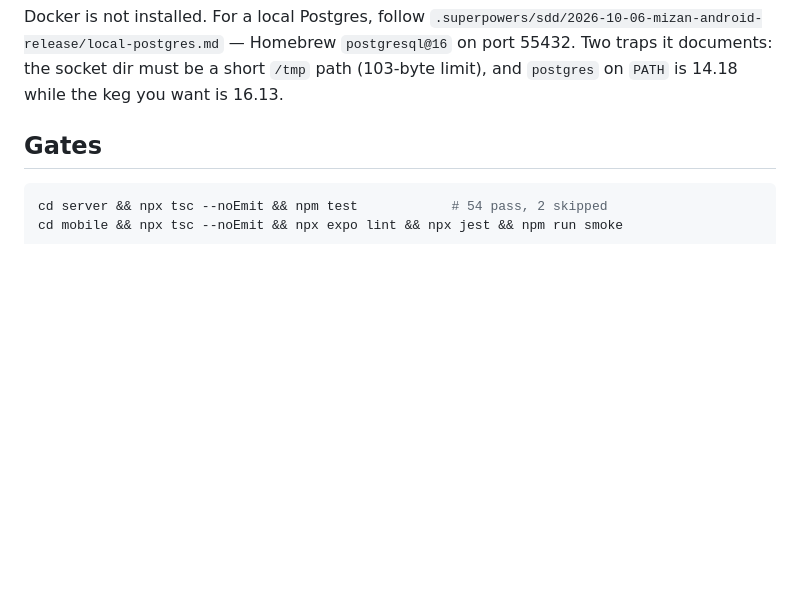
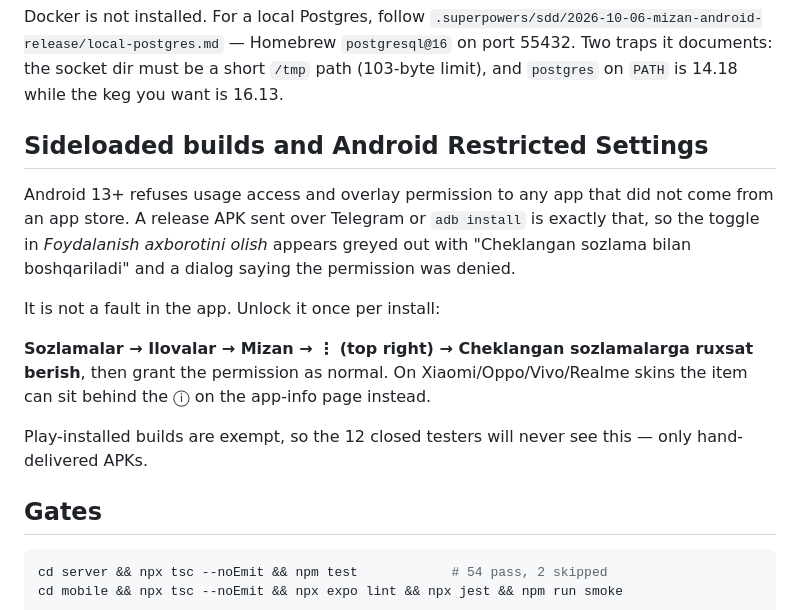
Before and after one commit to IslamicProgrammer/mizan, a Markdown page: HANDOFF.md, the part around the change. Rendered like a GitHub page; blank space fills up the shorter version.

Commit message:
docs: note the Restricted Settings block on sideloaded builds
Android 13+ refuses usage access and overlay permission to any app not
installed from a store, so every hand-delivered APK needs a one-time unlock
that looks like an app bug. Play-installed testers are exempt.

Co-Authored-By: Claude Opus 5 (1M context) <noreply@anthropic.com>

```diff
--- a/HANDOFF.md
+++ b/HANDOFF.md
@@ -39,6 +39,23 @@ Docker is not installed. For a local Postgres, follow
 `postgresql@16` on port 55432. Two traps it documents: the socket dir must be a
 short `/tmp` path (103-byte limit), and `postgres` on `PATH` is 14.18 while the
 keg you want is 16.13.
+
+## Sideloaded builds and Android Restricted Settings
+
+Android 13+ refuses usage access and overlay permission to any app that did not
+come from an app store. A release APK sent over Telegram or `adb install` is
+exactly that, so the toggle in *Foydalanish axborotini olish* appears greyed out
+with "Cheklangan sozlama bilan boshqariladi" and a dialog saying the permission
+was denied.
+
+It is not a fault in the app. Unlock it once per install:
+
+**Sozlamalar → Ilovalar → Mizan → ⋮ (top right) → Cheklangan sozlamalarga ruxsat
+berish**, then grant the permission as normal. On Xiaomi/Oppo/Vivo/Realme skins
+the item can sit behind the ⓘ on the app-info page instead.
+
+Play-installed builds are exempt, so the 12 closed testers will never see this —
+only hand-delivered APKs.
 
 ## Gates
 
```
